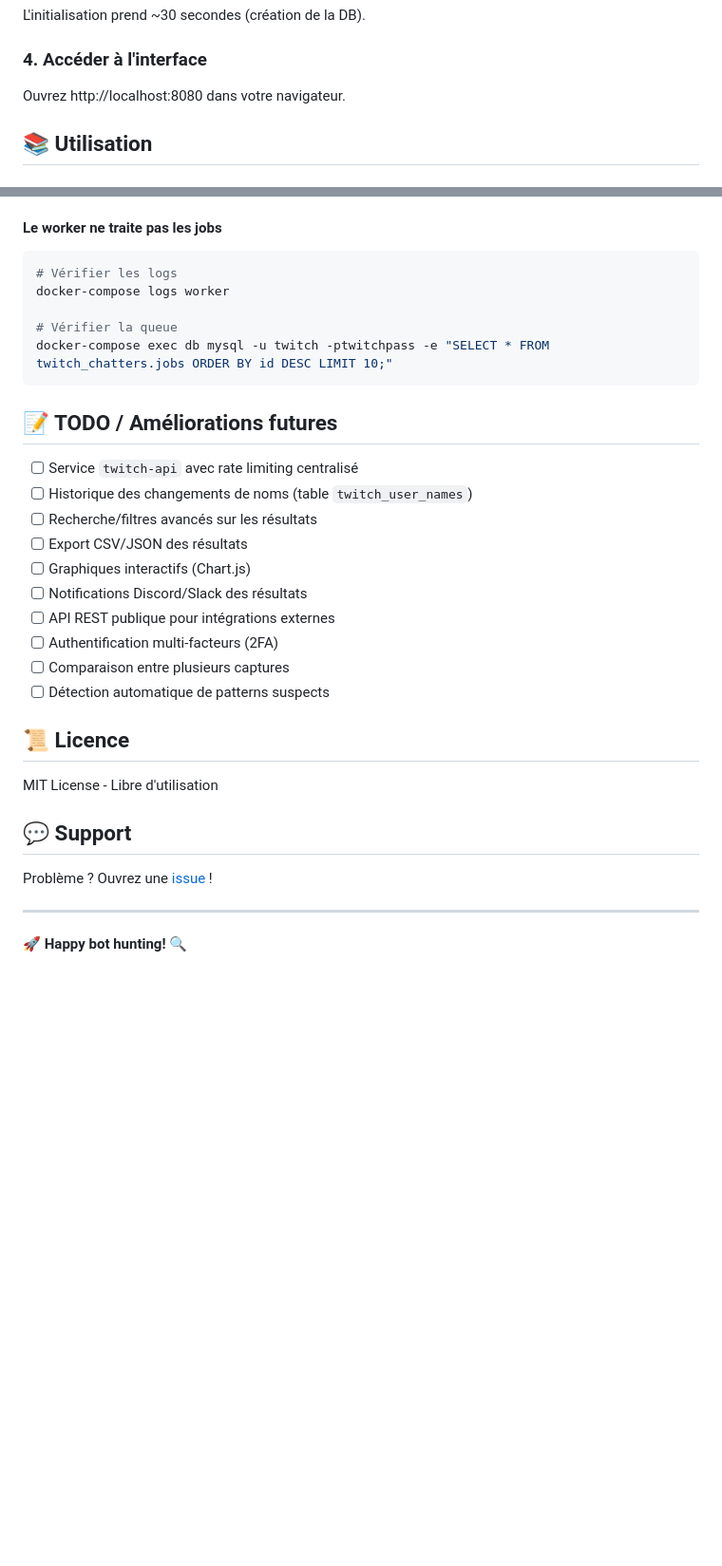
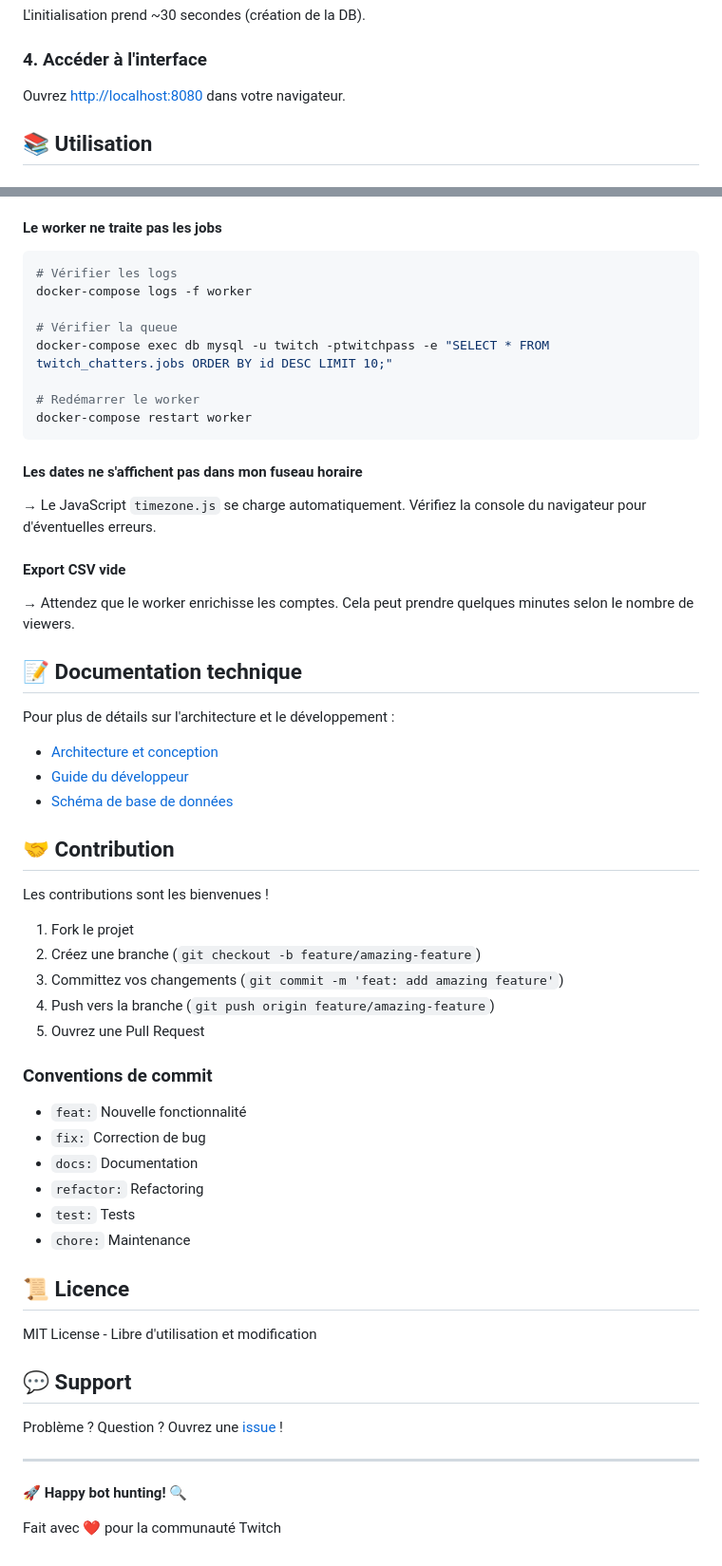
Before and after one commit to vignemail1/twitch-chatters-analyser, a Markdown page: README.md, 2 parts joined by grey strips. Shown at 95% size. Drawn GitHub-style; blank space fills up the shorter version.

Commit message:
docs: mise à jour README avec fonctionnalités récentes

````diff
--- a/README.md
+++ b/README.md
@@ -103,7 +133,7 @@ L'initialisation prend ~30 secondes (création de la DB).
 
 ### 4. Accéder à l'interface
 
-Ouvrez http://localhost:8080 dans votre navigateur.
+Ouvrez [http://localhost:8080](http://localhost:8080) dans votre navigateur.
 
 ## 📚 Utilisation
 
@@ -248,33 +350,60 @@ Exposez uniquement le **gateway (port 8080)** publiquement. Les autres services
 
 ```bash
 # Vérifier les logs
-docker-compose logs worker
+docker-compose logs -f worker
 
 # Vérifier la queue
 docker-compose exec db mysql -u twitch -ptwitchpass -e "SELECT * FROM twitch_chatters.jobs ORDER BY id DESC LIMIT 10;"
+
+# Redémarrer le worker
+docker-compose restart worker
 ```
 
-## 📝 TODO / Améliorations futures
+#### Les dates ne s'affichent pas dans mon fuseau horaire
 
-- [ ] Service `twitch-api` avec rate limiting centralisé
-- [ ] Historique des changements de noms (table `twitch_user_names`)
-- [ ] Recherche/filtres avancés sur les résultats
-- [ ] Export CSV/JSON des résultats
-- [ ] Graphiques interactifs (Chart.js)
-- [ ] Notifications Discord/Slack des résultats
-- [ ] API REST publique pour intégrations externes
-- [ ] Authentification multi-facteurs (2FA)
-- [ ] Comparaison entre plusieurs captures
-- [ ] Détection automatique de patterns suspects
+→ Le JavaScript `timezone.js` se charge automatiquement. Vérifiez la console du navigateur pour d'éventuelles erreurs.
+
+#### Export CSV vide
+
+→ Attendez que le worker enrichisse les comptes. Cela peut prendre quelques minutes selon le nombre de viewers.
+
+## 📝 Documentation technique
+
+Pour plus de détails sur l'architecture et le développement :
+
+- [Architecture et conception](dev/architecture.md)
+- [Guide du développeur](dev/development.md)
+- [Schéma de base de données](dev/schema.sql)
+
+## 🤝 Contribution
+
+Les contributions sont les bienvenues !
+
+1. Fork le projet
+2. Créez une branche (`git checkout -b feature/amazing-feature`)
+3. Committez vos changements (`git commit -m 'feat: add amazing feature'`)
+4. Push vers la branche (`git push origin feature/amazing-feature`)
+5. Ouvrez une Pull Request
+
+### Conventions de commit
+
+- `feat:` Nouvelle fonctionnalité
+- `fix:` Correction de bug
+- `docs:` Documentation
+- `refactor:` Refactoring
+- `test:` Tests
+- `chore:` Maintenance
 
 ## 📜 Licence
 
-MIT License - Libre d'utilisation
+MIT License - Libre d'utilisation et modification
 
 ## 💬 Support
 
-Problème ? Ouvrez une [issue](https://github.com/vignemail1/twitch-chatters-analyser/issues) !
+Problème ? Question ? Ouvrez une [issue](https://github.com/vignemail1/twitch-chatters-analyser/issues) !
 
 ---
 
 🚀 **Happy bot hunting!** 🔍
+
+Fait avec ❤️ pour la communauté Twitch
````
Also changed, not shown: other parts of README.md (+114 -12 lines).
